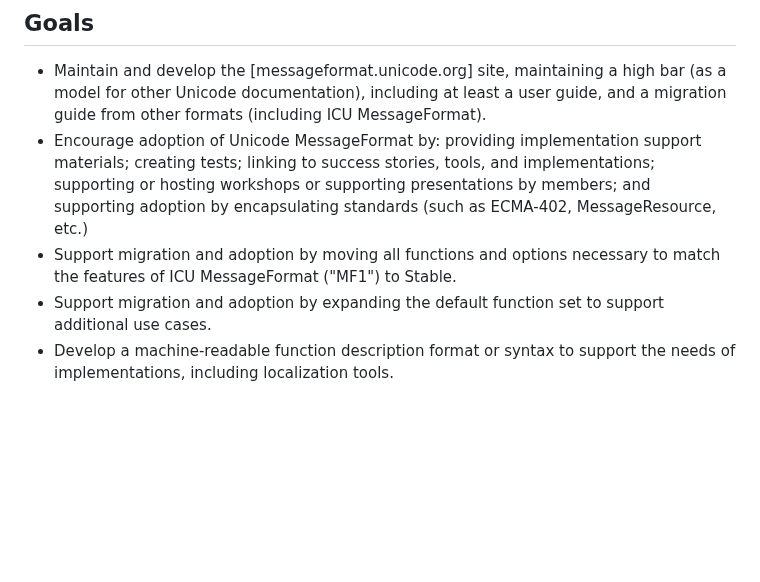
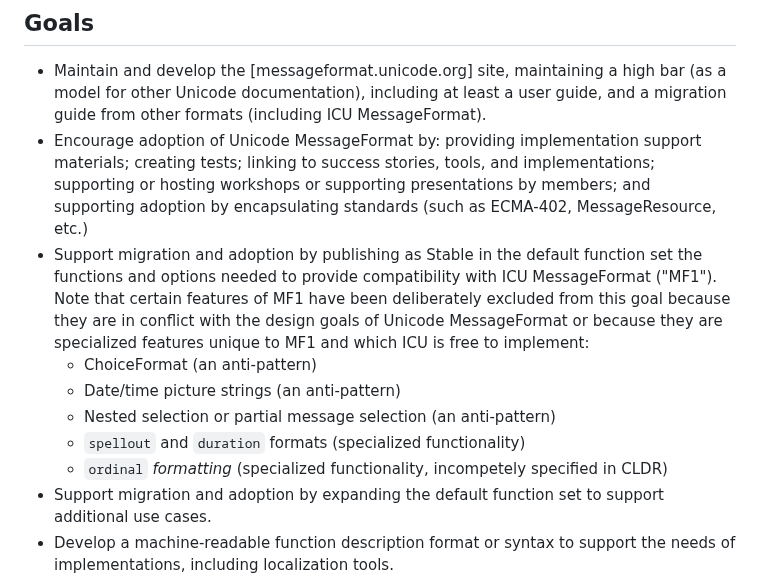
Before and after one commit to unicode-org/message-format-wg, a Markdown page: docs/goals.md, the part around the change. Drawn GitHub-style; blank space fills up the shorter version.

Commit message:
Include limitations to MF1 compatibility
Per the 2025-05-19 teleconference, make clear the appropriate scope of MF1 compatibility

```diff
--- a/docs/goals.md
+++ b/docs/goals.md
@@ -32,8 +32,16 @@ The MessageFormat Working Group is a working group of the CLDR-TC.
   linking to success stories, tools, and implementations;
   supporting or hosting workshops or supporting presentations by members;
   and supporting adoption by encapsulating standards (such as ECMA-402, MessageResource, etc.)
-- Support migration and adoption by moving all functions and options necessary to match the features of
-  ICU MessageFormat ("MF1") to Stable.
+- Support migration and adoption by publishing as Stable in the default function set
+  the functions and options needed to provide compatibility with ICU MessageFormat ("MF1").
+  Note that certain features of MF1 have been deliberately excluded from this goal
+  because they are in conflict with the design goals of Unicode MessageFormat
+  or because they are specialized features unique to MF1 and which ICU is free to implement:
+  - ChoiceFormat (an anti-pattern)
+  - Date/time picture strings (an anti-pattern)
+  - Nested selection or partial message selection (an anti-pattern)
+  - `spellout` and `duration` formats (specialized functionality)
+  - `ordinal` _formatting_ (specialized functionality, incompetely specified in CLDR)
 - Support migration and adoption by expanding the default function set to support
   additional use cases.
 - Develop a machine-readable function description format or syntax to support the needs of
```
